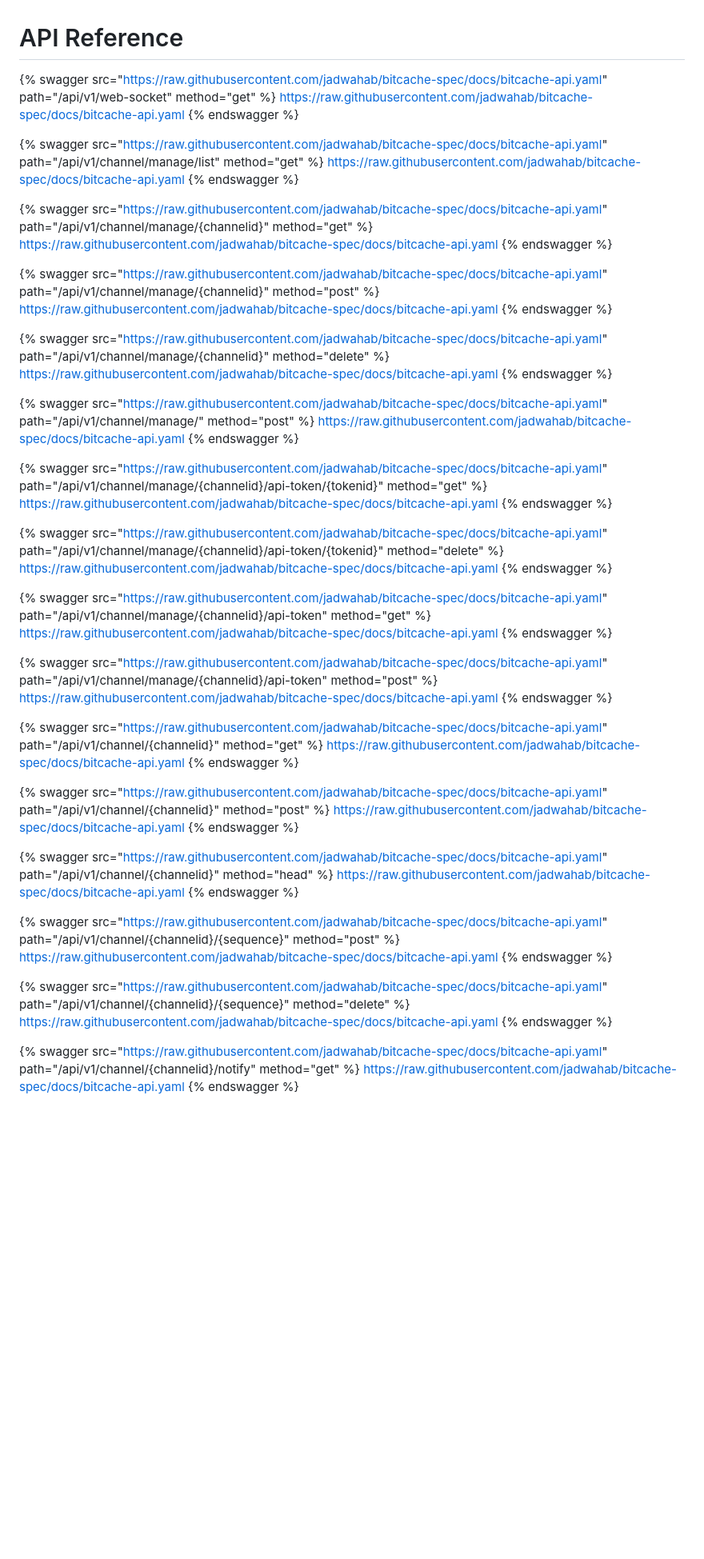
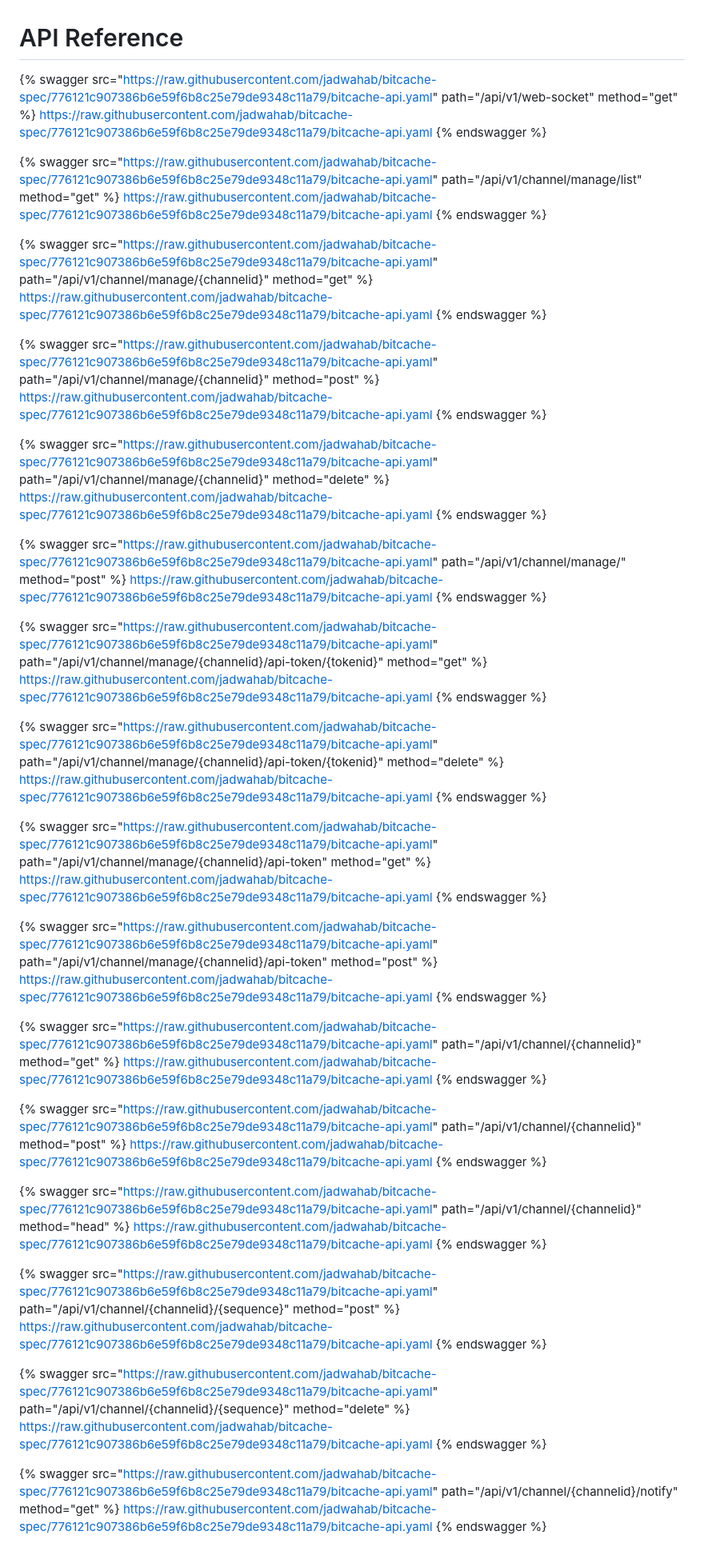
Before and after one commit to jadwahab/bitcache-spec, a Markdown page: reference/api-reference.md, the part around the change. Shown at 80% size. GitHub-like rendering; blank space fills up the shorter version.

Commit message:
GITBOOK-19: update api source

```diff
--- a/reference/api-reference.md
+++ b/reference/api-reference.md
@@ -1,65 +1,65 @@
 # API Reference
 
-{% swagger src="https://raw.githubusercontent.com/jadwahab/bitcache-spec/docs/bitcache-api.yaml" path="/api/v1/web-socket" method="get" %}
-[https://raw.githubusercontent.com/jadwahab/bitcache-spec/docs/bitcache-api.yaml](https://raw.githubusercontent.com/jadwahab/bitcache-spec/docs/bitcache-api.yaml)
+{% swagger src="https://raw.githubusercontent.com/jadwahab/bitcache-spec/776121c907386b6e59f6b8c25e79de9348c11a79/bitcache-api.yaml" path="/api/v1/web-socket" method="get" %}
+[https://raw.githubusercontent.com/jadwahab/bitcache-spec/776121c907386b6e59f6b8c25e79de9348c11a79/bitcache-api.yaml](https://raw.githubusercontent.com/jadwahab/bitcache-spec/776121c907386b6e59f6b8c25e79de9348c11a79/bitcache-api.yaml)
 {% endswagger %}
 
-{% swagger src="https://raw.githubusercontent.com/jadwahab/bitcache-spec/docs/bitcache-api.yaml" path="/api/v1/channel/manage/list" method="get" %}
-[https://raw.githubusercontent.com/jadwahab/bitcache-spec/docs/bitcache-api.yaml](https://raw.githubusercontent.com/jadwahab/bitcache-spec/docs/bitcache-api.yaml)
+{% swagger src="https://raw.githubusercontent.com/jadwahab/bitcache-spec/776121c907386b6e59f6b8c25e79de9348c11a79/bitcache-api.yaml" path="/api/v1/channel/manage/list" method="get" %}
+[https://raw.githubusercontent.com/jadwahab/bitcache-spec/776121c907386b6e59f6b8c25e79de9348c11a79/bitcache-api.yaml](https://raw.githubusercontent.com/jadwahab/bitcache-spec/776121c907386b6e59f6b8c25e79de9348c11a79/bitcache-api.yaml)
 {% endswagger %}
 
-{% swagger src="https://raw.githubusercontent.com/jadwahab/bitcache-spec/docs/bitcache-api.yaml" path="/api/v1/channel/manage/{channelid}" method="get" %}
-[https://raw.githubusercontent.com/jadwahab/bitcache-spec/docs/bitcache-api.yaml](https://raw.githubusercontent.com/jadwahab/bitcache-spec/docs/bitcache-api.yaml)
+{% swagger src="https://raw.githubusercontent.com/jadwahab/bitcache-spec/776121c907386b6e59f6b8c25e79de9348c11a79/bitcache-api.yaml" path="/api/v1/channel/manage/{channelid}" method="get" %}
+[https://raw.githubusercontent.com/jadwahab/bitcache-spec/776121c907386b6e59f6b8c25e79de9348c11a79/bitcache-api.yaml](https://raw.githubusercontent.com/jadwahab/bitcache-spec/776121c907386b6e59f6b8c25e79de9348c11a79/bitcache-api.yaml)
 {% endswagger %}
 
-{% swagger src="https://raw.githubusercontent.com/jadwahab/bitcache-spec/docs/bitcache-api.yaml" path="/api/v1/channel/manage/{channelid}" method="post" %}
-[https://raw.githubusercontent.com/jadwahab/bitcache-spec/docs/bitcache-api.yaml](https://raw.githubusercontent.com/jadwahab/bitcache-spec/docs/bitcache-api.yaml)
+{% swagger src="https://raw.githubusercontent.com/jadwahab/bitcache-spec/776121c907386b6e59f6b8c25e79de9348c11a79/bitcache-api.yaml" path="/api/v1/channel/manage/{channelid}" method="post" %}
+[https://raw.githubusercontent.com/jadwahab/bitcache-spec/776121c907386b6e59f6b8c25e79de9348c11a79/bitcache-api.yaml](https://raw.githubusercontent.com/jadwahab/bitcache-spec/776121c907386b6e59f6b8c25e79de9348c11a79/bitcache-api.yaml)
 {% endswagger %}
 
-{% swagger src="https://raw.githubusercontent.com/jadwahab/bitcache-spec/docs/bitcache-api.yaml" path="/api/v1/channel/manage/{channelid}" method="delete" %}
-[https://raw.githubusercontent.com/jadwahab/bitcache-spec/docs/bitcache-api.yaml](https://raw.githubusercontent.com/jadwahab/bitcache-spec/docs/bitcache-api.yaml)
+{% swagger src="https://raw.githubusercontent.com/jadwahab/bitcache-spec/776121c907386b6e59f6b8c25e79de9348c11a79/bitcache-api.yaml" path="/api/v1/channel/manage/{channelid}" method="delete" %}
+[https://raw.githubusercontent.com/jadwahab/bitcache-spec/776121c907386b6e59f6b8c25e79de9348c11a79/bitcache-api.yaml](https://raw.githubusercontent.com/jadwahab/bitcache-spec/776121c907386b6e59f6b8c25e79de9348c11a79/bitcache-api.yaml)
 {% endswagger %}
 
-{% swagger src="https://raw.githubusercontent.com/jadwahab/bitcache-spec/docs/bitcache-api.yaml" path="/api/v1/channel/manage/" method="post" %}
-[https://raw.githubusercontent.com/jadwahab/bitcache-spec/docs/bitcache-api.yaml](https://raw.githubusercontent.com/jadwahab/bitcache-spec/docs/bitcache-api.yaml)
+{% swagger src="https://raw.githubusercontent.com/jadwahab/bitcache-spec/776121c907386b6e59f6b8c25e79de9348c11a79/bitcache-api.yaml" path="/api/v1/channel/manage/" method="post" %}
+[https://raw.githubusercontent.com/jadwahab/bitcache-spec/776121c907386b6e59f6b8c25e79de9348c11a79/bitcache-api.yaml](https://raw.githubusercontent.com/jadwahab/bitcache-spec/776121c907386b6e59f6b8c25e79de9348c11a79/bitcache-api.yaml)
 {% endswagger %}
 
-{% swagger src="https://raw.githubusercontent.com/jadwahab/bitcache-spec/docs/bitcache-api.yaml" path="/api/v1/channel/manage/{channelid}/api-token/{tokenid}" method="get" %}
-[https://raw.githubusercontent.com/jadwahab/bitcache-spec/docs/bitcache-api.yaml](https://raw.githubusercontent.com/jadwahab/bitcache-spec/docs/bitcache-api.yaml)
+{% swagger src="https://raw.githubusercontent.com/jadwahab/bitcache-spec/776121c907386b6e59f6b8c25e79de9348c11a79/bitcache-api.yaml" path="/api/v1/channel/manage/{channelid}/api-token/{tokenid}" method="get" %}
+[https://raw.githubusercontent.com/jadwahab/bitcache-spec/776121c907386b6e59f6b8c25e79de9348c11a79/bitcache-api.yaml](https://raw.githubusercontent.com/jadwahab/bitcache-spec/776121c907386b6e59f6b8c25e79de9348c11a79/bitcache-api.yaml)
 {% endswagger %}
 
-{% swagger src="https://raw.githubusercontent.com/jadwahab/bitcache-spec/docs/bitcache-api.yaml" path="/api/v1/channel/manage/{channelid}/api-token/{tokenid}" method="delete" %}
-[https://raw.githubusercontent.com/jadwahab/bitcache-spec/docs/bitcache-api.yaml](https://raw.githubusercontent.com/jadwahab/bitcache-spec/docs/bitcache-api.yaml)
+{% swagger src="https://raw.githubusercontent.com/jadwahab/bitcache-spec/776121c907386b6e59f6b8c25e79de9348c11a79/bitcache-api.yaml" path="/api/v1/channel/manage/{channelid}/api-token/{tokenid}" method="delete" %}
+[https://raw.githubusercontent.com/jadwahab/bitcache-spec/776121c907386b6e59f6b8c25e79de9348c11a79/bitcache-api.yaml](https://raw.githubusercontent.com/jadwahab/bitcache-spec/776121c907386b6e59f6b8c25e79de9348c11a79/bitcache-api.yaml)
 {% endswagger %}
 
-{% swagger src="https://raw.githubusercontent.com/jadwahab/bitcache-spec/docs/bitcache-api.yaml" path="/api/v1/channel/manage/{channelid}/api-token" method="get" %}
-[https://raw.githubusercontent.com/jadwahab/bitcache-spec/docs/bitcache-api.yaml](https://raw.githubusercontent.com/jadwahab/bitcache-spec/docs/bitcache-api.yaml)
+{% swagger src="https://raw.githubusercontent.com/jadwahab/bitcache-spec/776121c907386b6e59f6b8c25e79de9348c11a79/bitcache-api.yaml" path="/api/v1/channel/manage/{channelid}/api-token" method="get" %}
+[https://raw.githubusercontent.com/jadwahab/bitcache-spec/776121c907386b6e59f6b8c25e79de9348c11a79/bitcache-api.yaml](https://raw.githubusercontent.com/jadwahab/bitcache-spec/776121c907386b6e59f6b8c25e79de9348c11a79/bitcache-api.yaml)
 {% endswagger %}
 
-{% swagger src="https://raw.githubusercontent.com/jadwahab/bitcache-spec/docs/bitcache-api.yaml" path="/api/v1/channel/manage/{channelid}/api-token" method="post" %}
-[https://raw.githubusercontent.com/jadwahab/bitcache-spec/docs/bitcache-api.yaml](https://raw.githubusercontent.com/jadwahab/bitcache-spec/docs/bitcache-api.yaml)
+{% swagger src="https://raw.githubusercontent.com/jadwahab/bitcache-spec/776121c907386b6e59f6b8c25e79de9348c11a79/bitcache-api.yaml" path="/api/v1/channel/manage/{channelid}/api-token" method="post" %}
+[https://raw.githubusercontent.com/jadwahab/bitcache-spec/776121c907386b6e59f6b8c25e79de9348c11a79/bitcache-api.yaml](https://raw.githubusercontent.com/jadwahab/bitcache-spec/776121c907386b6e59f6b8c25e79de9348c11a79/bitcache-api.yaml)
 {% endswagger %}
 
-{% swagger src="https://raw.githubusercontent.com/jadwahab/bitcache-spec/docs/bitcache-api.yaml" path="/api/v1/channel/{channelid}" method="get" %}
-[https://raw.githubusercontent.com/jadwahab/bitcache-spec/docs/bitcache-api.yaml](https://raw.githubusercontent.com/jadwahab/bitcache-spec/docs/bitcache-api.yaml)
+{% swagger src="https://raw.githubusercontent.com/jadwahab/bitcache-spec/776121c907386b6e59f6b8c25e79de9348c11a79/bitcache-api.yaml" path="/api/v1/channel/{channelid}" method="get" %}
+[https://raw.githubusercontent.com/jadwahab/bitcache-spec/776121c907386b6e59f6b8c25e79de9348c11a79/bitcache-api.yaml](https://raw.githubusercontent.com/jadwahab/bitcache-spec/776121c907386b6e59f6b8c25e79de9348c11a79/bitcache-api.yaml)
 {% endswagger %}
 
-{% swagger src="https://raw.githubusercontent.com/jadwahab/bitcache-spec/docs/bitcache-api.yaml" path="/api/v1/channel/{channelid}" method="post" %}
-[https://raw.githubusercontent.com/jadwahab/bitcache-spec/docs/bitcache-api.yaml](https://raw.githubusercontent.com/jadwahab/bitcache-spec/docs/bitcache-api.yaml)
+{% swagger src="https://raw.githubusercontent.com/jadwahab/bitcache-spec/776121c907386b6e59f6b8c25e79de9348c11a79/bitcache-api.yaml" path="/api/v1/channel/{channelid}" method="post" %}
+[https://raw.githubusercontent.com/jadwahab/bitcache-spec/776121c907386b6e59f6b8c25e79de9348c11a79/bitcache-api.yaml](https://raw.githubusercontent.com/jadwahab/bitcache-spec/776121c907386b6e59f6b8c25e79de9348c11a79/bitcache-api.yaml)
 {% endswagger %}
 
-{% swagger src="https://raw.githubusercontent.com/jadwahab/bitcache-spec/docs/bitcache-api.yaml" path="/api/v1/channel/{channelid}" method="head" %}
-[https://raw.githubusercontent.com/jadwahab/bitcache-spec/docs/bitcache-api.yaml](https://raw.githubusercontent.com/jadwahab/bitcache-spec/docs/bitcache-api.yaml)
+{% swagger src="https://raw.githubusercontent.com/jadwahab/bitcache-spec/776121c907386b6e59f6b8c25e79de9348c11a79/bitcache-api.yaml" path="/api/v1/channel/{channelid}" method="head" %}
+[https://raw.githubusercontent.com/jadwahab/bitcache-spec/776121c907386b6e59f6b8c25e79de9348c11a79/bitcache-api.yaml](https://raw.githubusercontent.com/jadwahab/bitcache-spec/776121c907386b6e59f6b8c25e79de9348c11a79/bitcache-api.yaml)
 {% endswagger %}
 
-{% swagger src="https://raw.githubusercontent.com/jadwahab/bitcache-spec/docs/bitcache-api.yaml" path="/api/v1/channel/{channelid}/{sequence}" method="post" %}
-[https://raw.githubusercontent.com/jadwahab/bitcache-spec/docs/bitcache-api.yaml](https://raw.githubusercontent.com/jadwahab/bitcache-spec/docs/bitcache-api.yaml)
+{% swagger src="https://raw.githubusercontent.com/jadwahab/bitcache-spec/776121c907386b6e59f6b8c25e79de9348c11a79/bitcache-api.yaml" path="/api/v1/channel/{channelid}/{sequence}" method="post" %}
+[https://raw.githubusercontent.com/jadwahab/bitcache-spec/776121c907386b6e59f6b8c25e79de9348c11a79/bitcache-api.yaml](https://raw.githubusercontent.com/jadwahab/bitcache-spec/776121c907386b6e59f6b8c25e79de9348c11a79/bitcache-api.yaml)
 {% endswagger %}
 
-{% swagger src="https://raw.githubusercontent.com/jadwahab/bitcache-spec/docs/bitcache-api.yaml" path="/api/v1/channel/{channelid}/{sequence}" method="delete" %}
-[https://raw.githubusercontent.com/jadwahab/bitcache-spec/docs/bitcache-api.yaml](https://raw.githubusercontent.com/jadwahab/bitcache-spec/docs/bitcache-api.yaml)
+{% swagger src="https://raw.githubusercontent.com/jadwahab/bitcache-spec/776121c907386b6e59f6b8c25e79de9348c11a79/bitcache-api.yaml" path="/api/v1/channel/{channelid}/{sequence}" method="delete" %}
+[https://raw.githubusercontent.com/jadwahab/bitcache-spec/776121c907386b6e59f6b8c25e79de9348c11a79/bitcache-api.yaml](https://raw.githubusercontent.com/jadwahab/bitcache-spec/776121c907386b6e59f6b8c25e79de9348c11a79/bitcache-api.yaml)
 {% endswagger %}
 
-{% swagger src="https://raw.githubusercontent.com/jadwahab/bitcache-spec/docs/bitcache-api.yaml" path="/api/v1/channel/{channelid}/notify" method="get" %}
-[https://raw.githubusercontent.com/jadwahab/bitcache-spec/docs/bitcache-api.yaml](https://raw.githubusercontent.com/jadwahab/bitcache-spec/docs/bitcache-api.yaml)
+{% swagger src="https://raw.githubusercontent.com/jadwahab/bitcache-spec/776121c907386b6e59f6b8c25e79de9348c11a79/bitcache-api.yaml" path="/api/v1/channel/{channelid}/notify" method="get" %}
+[https://raw.githubusercontent.com/jadwahab/bitcache-spec/776121c907386b6e59f6b8c25e79de9348c11a79/bitcache-api.yaml](https://raw.githubusercontent.com/jadwahab/bitcache-spec/776121c907386b6e59f6b8c25e79de9348c11a79/bitcache-api.yaml)
 {% endswagger %}
```
